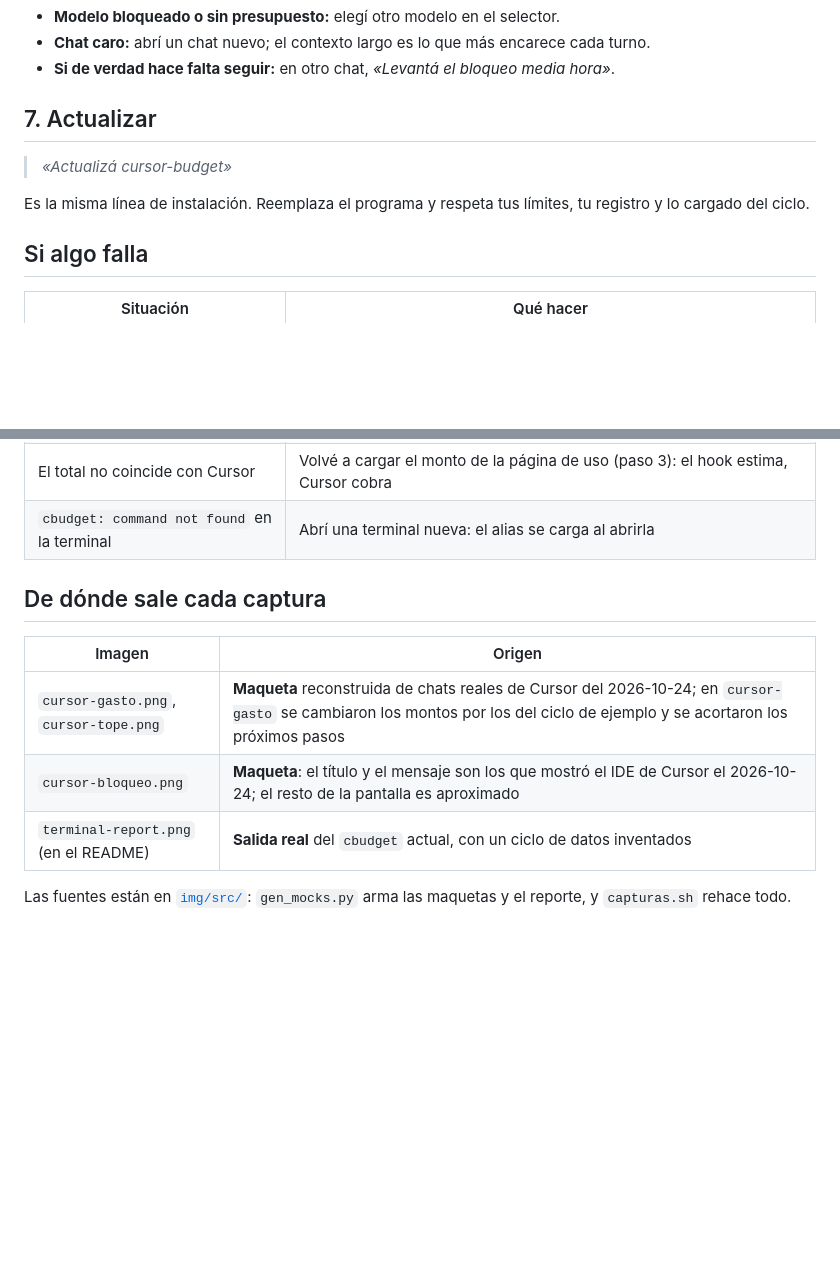
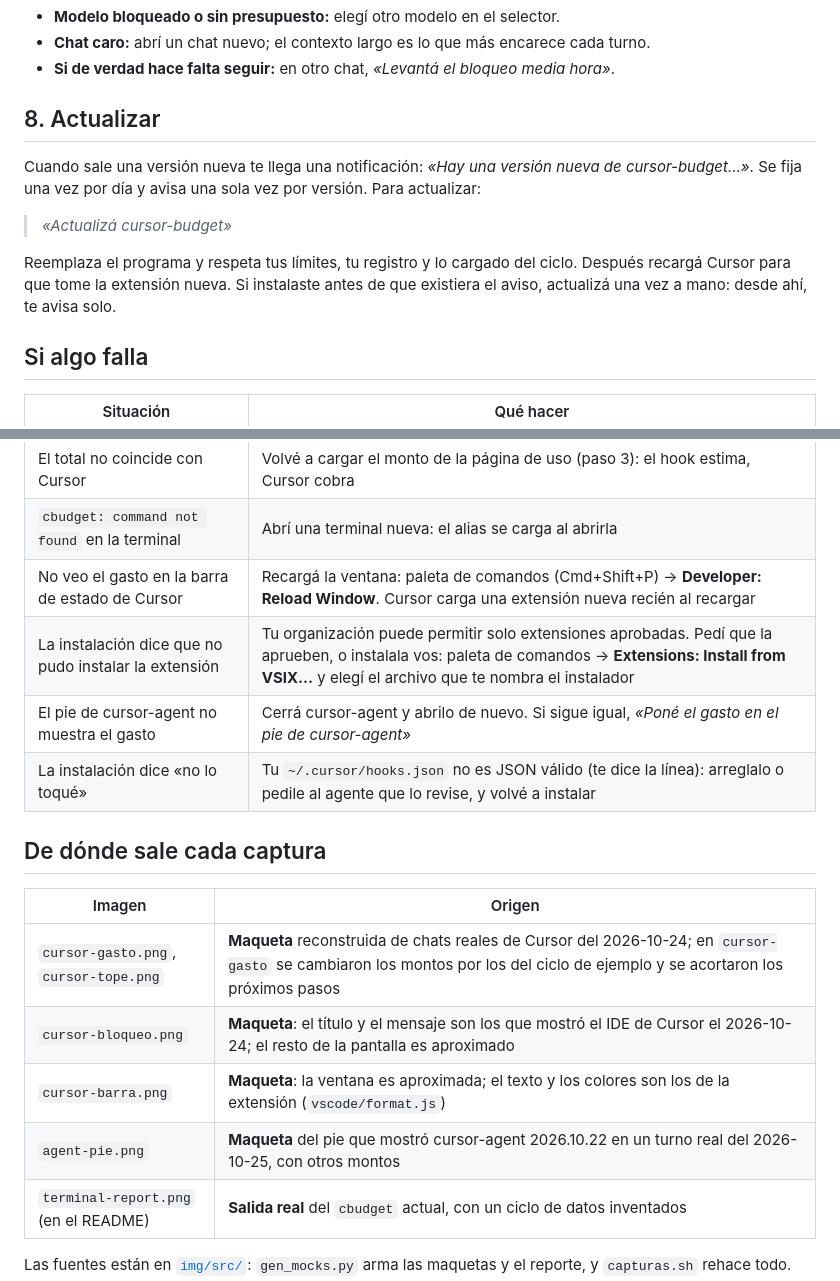
Before and after one commit to josefigueredo/cursor-budget, a Markdown page: docs/instalacion.md, 2 parts joined by grey strips. Drawn GitHub-style; blank space fills up the shorter version.

```diff
--- a/docs/instalacion.md
+++ b/docs/instalacion.md
@@ -97,11 +122,15 @@ Lo que podés hacer, según el motivo:
 - **Chat caro:** abrí un chat nuevo; el contexto largo es lo que más encarece cada turno.
 - **Si de verdad hace falta seguir:** en otro chat, *«Levantá el bloqueo media hora»*.
 
-## 7. Actualizar
+## 8. Actualizar
+
+Cuando sale una versión nueva te llega una notificación: *«Hay una versión nueva de cursor-budget…»*. Se fija una vez
+por día y avisa una sola vez por versión. Para actualizar:
 
 > *«Actualizá cursor-budget»*
 
-Es la misma línea de instalación. Reemplaza el programa y respeta tus límites, tu registro y lo cargado del ciclo.
+Reemplaza el programa y respeta tus límites, tu registro y lo cargado del ciclo. Después recargá Cursor para que tome
+la extensión nueva. Si instalaste antes de que existiera el aviso, actualizá una vez a mano: desde ahí, te avisa solo.
 
 ## Si algo falla
 
@@ -115,6 +144,10 @@ Es la misma línea de instalación. Reemplaza el programa y respeta tus límites
 | El agente pide correr el comando fuera del sandbox | Es esperable: los límites viven en `~/.cursor/budget`. Aceptalo |
 | El total no coincide con Cursor | Volvé a cargar el monto de la página de uso (paso 3): el hook estima, Cursor cobra |
 | `cbudget: command not found` en la terminal | Abrí una terminal nueva: el alias se carga al abrirla |
+| No veo el gasto en la barra de estado de Cursor | Recargá la ventana: paleta de comandos (Cmd+Shift+P) → **Developer: Reload Window**. Cursor carga una extensión nueva recién al recargar |
+| La instalación dice que no pudo instalar la extensión | Tu organización puede permitir solo extensiones aprobadas. Pedí que la aprueben, o instalala vos: paleta de comandos → **Extensions: Install from VSIX…** y elegí el archivo que te nombra el instalador |
+| El pie de cursor-agent no muestra el gasto | Cerrá cursor-agent y abrilo de nuevo. Si sigue igual, *«Poné el gasto en el pie de cursor-agent»* |
+| La instalación dice «no lo toqué» | Tu `~/.cursor/hooks.json` no es JSON válido (te dice la línea): arreglalo o pedile al agente que lo revise, y volvé a instalar |
 
 ## De dónde sale cada captura
 
@@ -122,6 +155,8 @@ Es la misma línea de instalación. Reemplaza el programa y respeta tus límites
 |---|---|
 | `cursor-gasto.png`, `cursor-tope.png` | **Maqueta** reconstruida de chats reales de Cursor del 2026-10-24; en `cursor-gasto` se cambiaron los montos por los del ciclo de ejemplo y se acortaron los próximos pasos |
 | `cursor-bloqueo.png` | **Maqueta**: el título y el mensaje son los que mostró el IDE de Cursor el 2026-10-24; el resto de la pantalla es aproximado |
+| `cursor-barra.png` | **Maqueta**: la ventana es aproximada; el texto y los colores son los de la extensión (`vscode/format.js`) |
+| `agent-pie.png` | **Maqueta** del pie que mostró cursor-agent 2026.10.22 en un turno real del 2026-10-25, con otros montos |
 | `terminal-report.png` (en el README) | **Salida real** del `cbudget` actual, con un ciclo de datos inventados |
 
 Las fuentes están en [`img/src/`](img/src/): `gen_mocks.py` arma las maquetas y el reporte, y `capturas.sh` rehace todo.
```
Also changed, not shown: other parts of docs/instalacion.md (+30 -5 lines), README.md (+3 -2 lines), docs/showcase.md (+28 -1 lines), docs/img/agent-pie.png (added), docs/img/cursor-barra.png (added), 3 other files.
